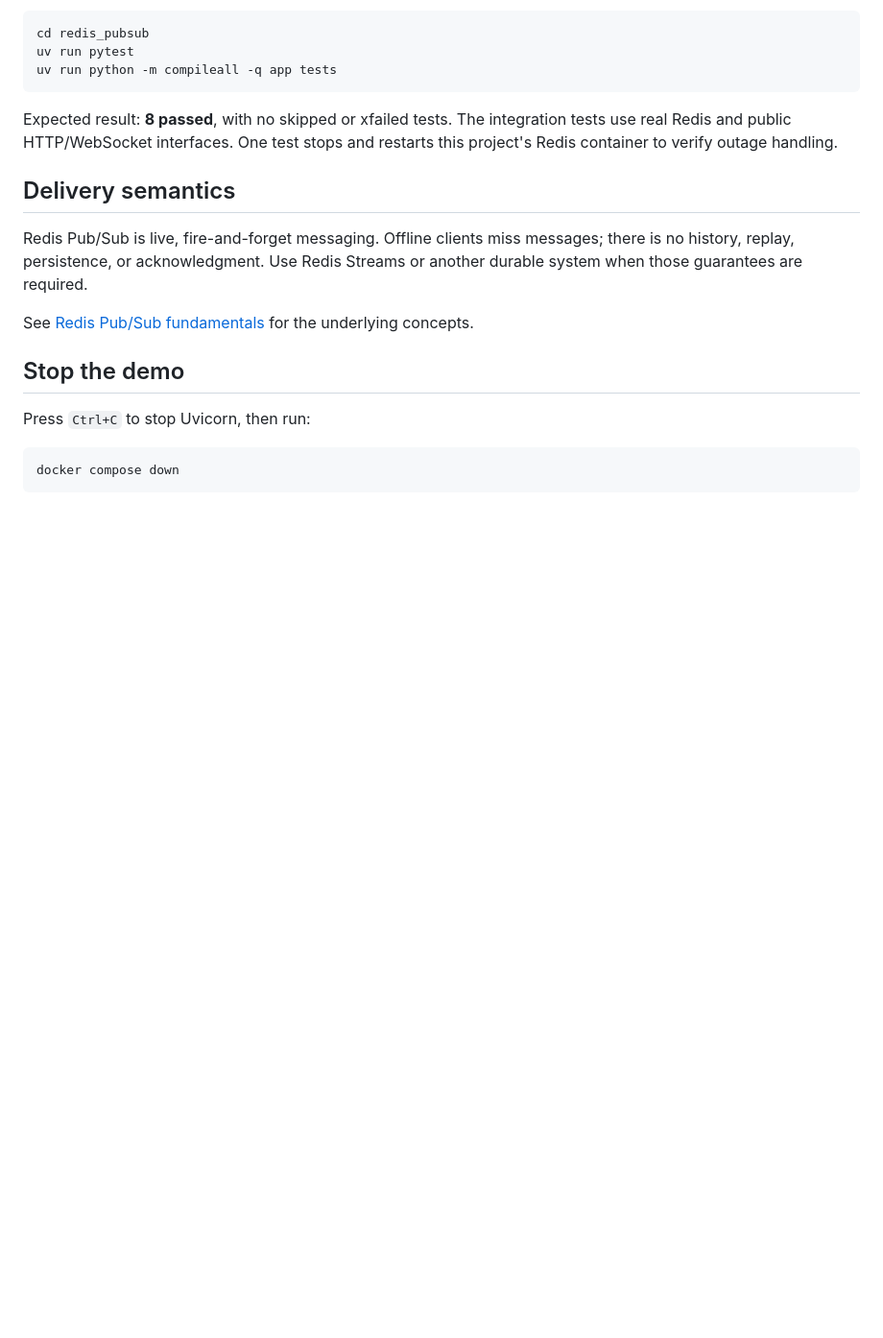
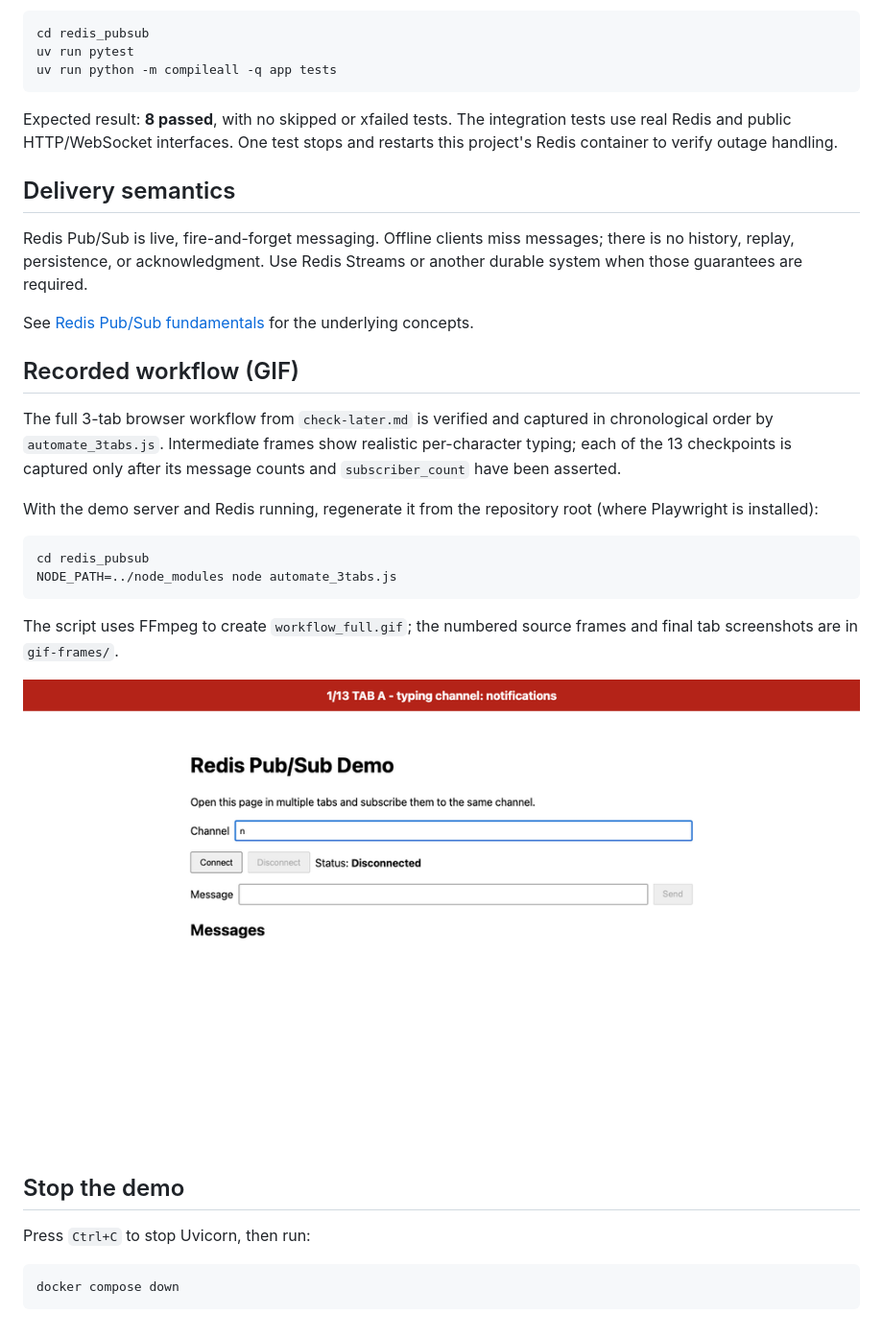
Before and after one commit to Adnan-edu/fastapi-projects, a Markdown page: redis_pubsub/README.md, the part around the change. Shown at 96% size. GitHub-like rendering; pictures changed too: redis_pubsub/workflow_full.gif (added); blank space fills up the shorter version.

Commit message:
docs: add verified Redis Pub/Sub workflow

````diff
--- a/redis_pubsub/README.md
+++ b/redis_pubsub/README.md
@@ -111,6 +111,21 @@ Redis Pub/Sub is live, fire-and-forget messaging. Offline clients miss messages;
 
 See [Redis Pub/Sub fundamentals](Redis_Pub_Sub_Fundamentals.md) for the underlying concepts.
 
+## Recorded workflow (GIF)
+
+The full 3-tab browser workflow from `check-later.md` is verified and captured in chronological order by `automate_3tabs.js`. Intermediate frames show realistic per-character typing; each of the 13 checkpoints is captured only after its message counts and `subscriber_count` have been asserted.
+
+With the demo server and Redis running, regenerate it from the repository root (where Playwright is installed):
+
+```bash
+cd redis_pubsub
+NODE_PATH=../node_modules node automate_3tabs.js
+```
+
+The script uses FFmpeg to create `workflow_full.gif`; the numbered source frames and final tab screenshots are in `gif-frames/`.
+
+![Full 3-tab workflow](workflow_full.gif)
+
 ## Stop the demo
 
 Press `Ctrl+C` to stop Uvicorn, then run:
````
Also changed, not shown: redis_pubsub/check-later.md (added, +48 -0 lines), 1 other file.
